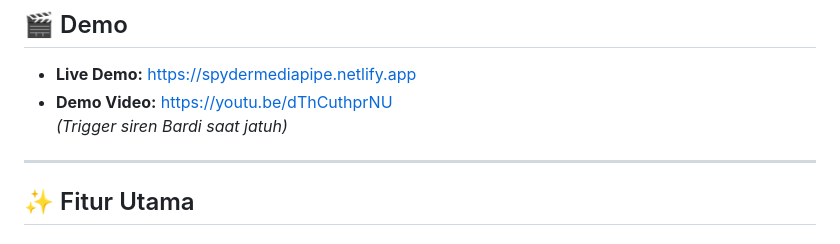
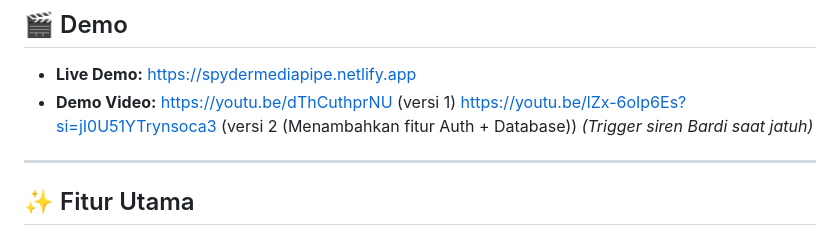
Before and after one commit to armanyrs/MediapipeFallDetection, a Markdown page: README.md, the part around the change. Rendered like a GitHub page.

Commit message:
Update demo video links in README
Added a second demo video link showcasing new features.

```diff
--- a/README.md
+++ b/README.md
@@ -31,7 +31,8 @@ Dosen Pengampu: Sritrusta Sukaridhoto, ST., Ph.D.
 ## 🎬 Demo
 
 - **Live Demo:** https://spydermediapipe.netlify.app
-- **Demo Video:** https://youtu.be/dThCuthprNU
+- **Demo Video:** https://youtu.be/dThCuthprNU (versi 1)
+https://youtu.be/lZx-6oIp6Es?si=jI0U51YTrynsoca3 (versi 2 (Menambahkan fitur Auth + Database))
   *(Trigger siren Bardi saat jatuh)*
 
 ---
```
